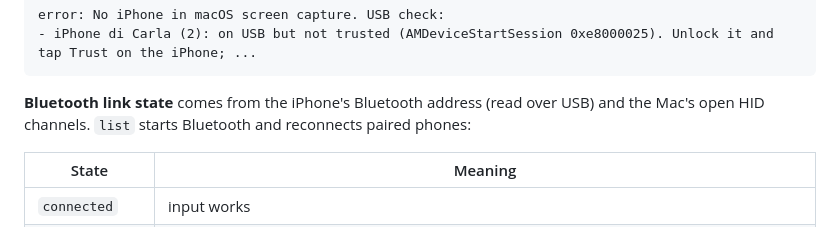
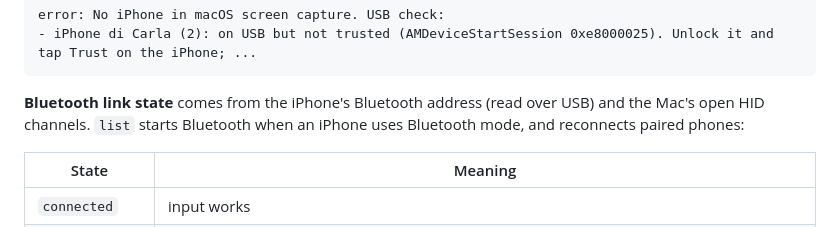
Before and after one commit to ghosthand-dev/ghosthand, a Markdown page: README.md, the part around the change. Rendered like a GitHub page.

````diff
--- a/README.md
+++ b/README.md
@@ -841,7 +841,7 @@ error: No iPhone in macOS screen capture. USB check:
 - iPhone di Carla (2): on USB but not trusted (AMDeviceStartSession 0xe8000025). Unlock it and tap Trust on the iPhone; ...
 ```
 
-**Bluetooth link state** comes from the iPhone's Bluetooth address (read over USB) and the Mac's open HID channels. `list` starts Bluetooth and reconnects paired phones:
+**Bluetooth link state** comes from the iPhone's Bluetooth address (read over USB) and the Mac's open HID channels. `list` starts Bluetooth when an iPhone uses Bluetooth mode, and reconnects paired phones:
 
 | State          | Meaning                                                                                                                                     |
 | -------------- | ------------------------------------------------------------------------------------------------------------------------------------------- |
````
Also changed, not shown: AGENTS.md (+2 -1 lines), docs/xctest-mode.md (+11 -4 lines).
